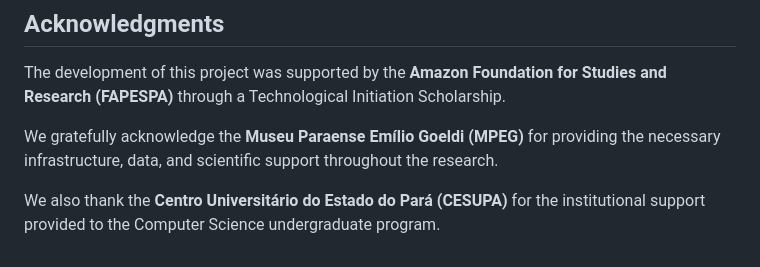
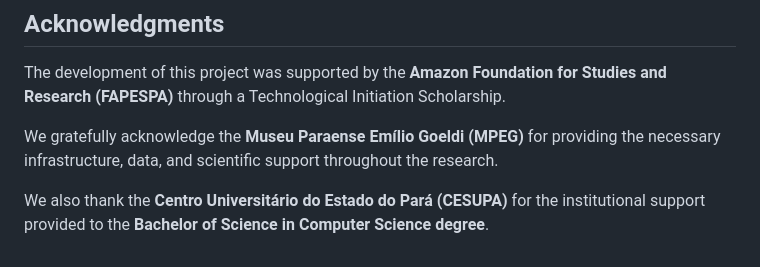
Before and after one commit to anaalusouto/Munguba-Plataform, a Markdown page: README.md, the part around the change. Drawn GitHub-style.

```diff
--- a/README.md
+++ b/README.md
@@ -71,4 +71,4 @@ The development of this project was supported by the **Amazon Foundation for Stu
 
 We gratefully acknowledge the **Museu Paraense Emílio Goeldi (MPEG)** for providing the necessary infrastructure, data, and scientific support throughout the research.
 
-We also thank the **Centro Universitário do Estado do Pará (CESUPA)** for the institutional support provided to the Computer Science undergraduate program.
+We also thank the **Centro Universitário do Estado do Pará (CESUPA)** for the institutional support provided to the **Bachelor of Science in Computer Science degree**.
```
